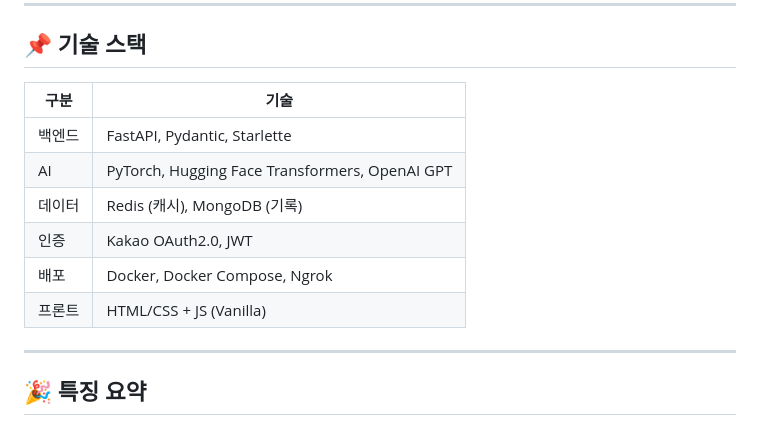
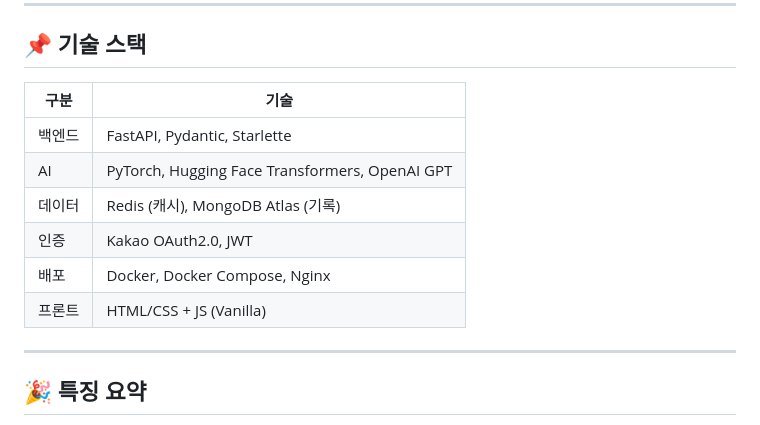
Before and after one commit to RiskXpertAI/finance-ai, a Markdown page: README.md, the part around one of its changes. Drawn GitHub-style.

```diff
--- a/README.md
+++ b/README.md
@@ -38,14 +38,14 @@ Transformer 기반 시계열 예측 모델 + GPT 기반 요약 시나리오 +
 
 ## 📌 기술 스택
 
-| 구분 | 기술 |
-|------|------|
-| 백엔드 | FastAPI, Pydantic, Starlette |
+| 구분 | 기술                                             |
+|------|------------------------------------------------|
+| 백엔드 | FastAPI, Pydantic, Starlette                   |
 | AI | PyTorch, Hugging Face Transformers, OpenAI GPT |
-| 데이터 | Redis (캐시), MongoDB (기록) |
-| 인증 | Kakao OAuth2.0, JWT |
-| 배포 | Docker, Docker Compose, Ngrok |
-| 프론트 | HTML/CSS + JS (Vanilla) |
+| 데이터 | Redis (캐시), MongoDB Atlas (기록)                 |
+| 인증 | Kakao OAuth2.0, JWT                            |
+| 배포 | Docker, Docker Compose, Nginx                  |
+| 프론트 | HTML/CSS + JS (Vanilla)                        |
 
 ---
 
```
Also changed, not shown: other parts of README.md (+24 -25 lines).
